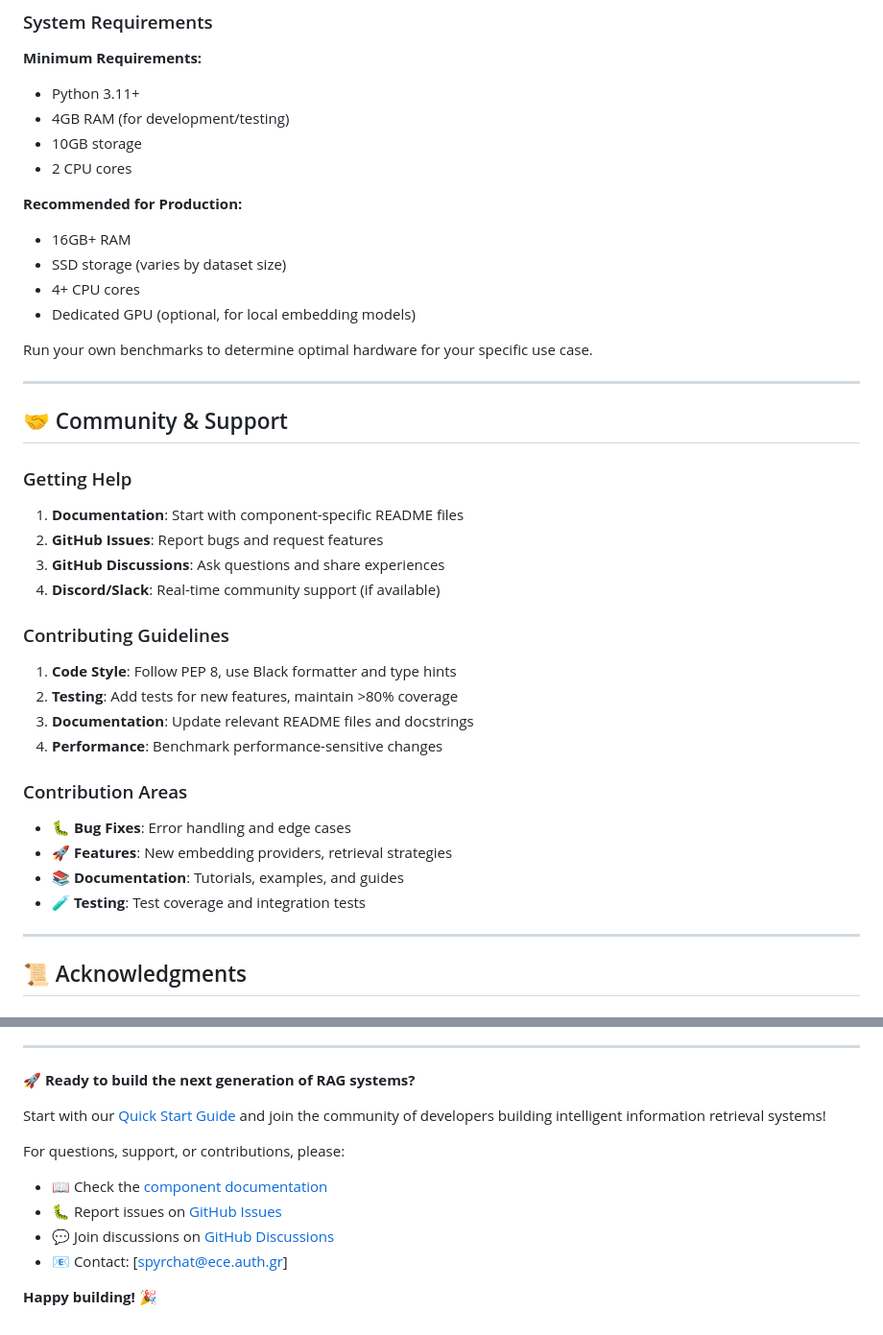
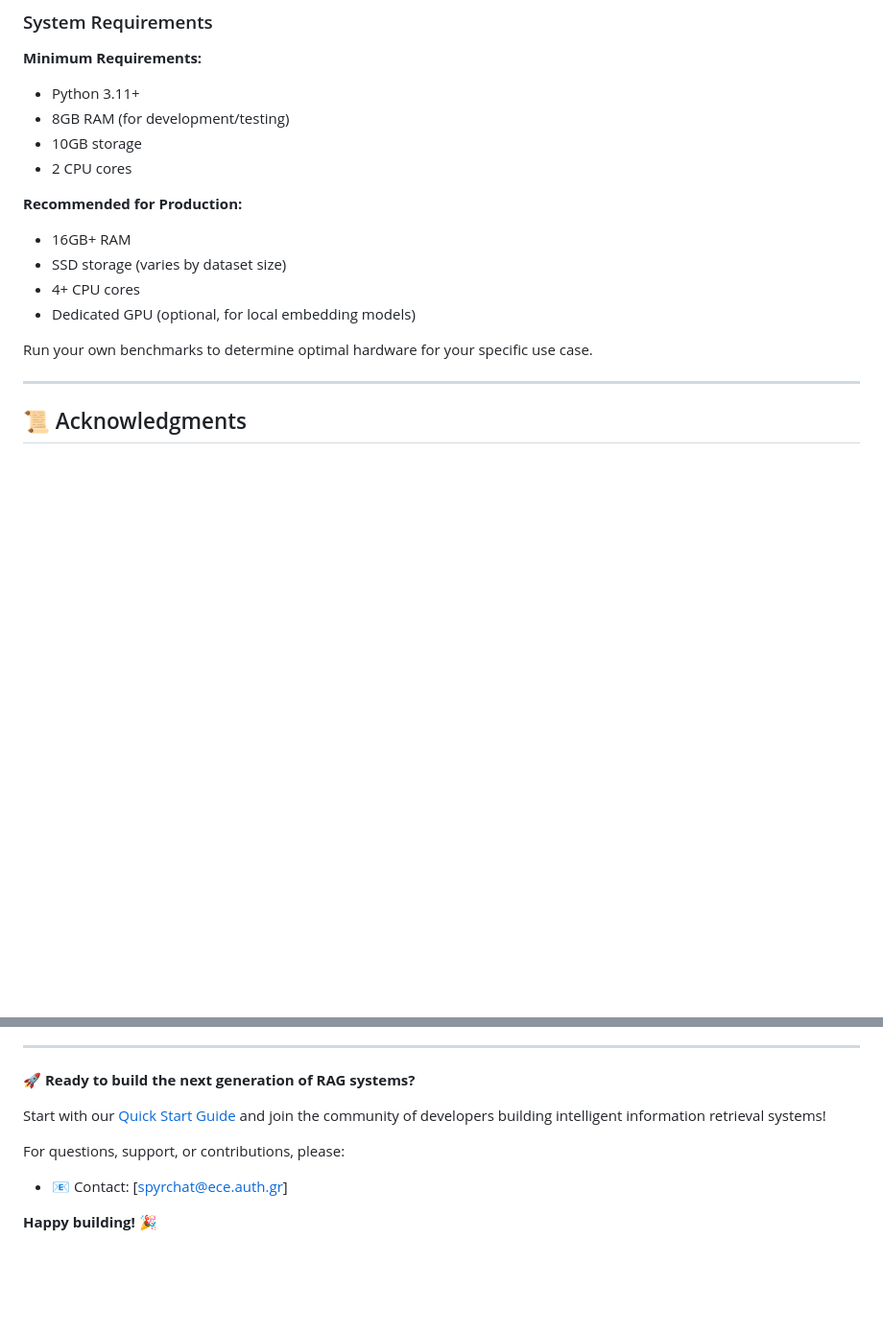
Before and after one commit to spyrchat/ReRag, a Markdown page: readme.md, 2 parts joined by grey strips. Shown at 96% size. GitHub-like rendering; blank space fills up the shorter version.

Commit message:
Revise system requirements and remove support details
Updated minimum RAM requirement and removed community support section.

```diff
--- a/readme.md
+++ b/readme.md
@@ -836,7 +836,7 @@ The benchmarking framework supports measuring:
 
 **Minimum Requirements:**
 - Python 3.11+
-- 4GB RAM (for development/testing)
+- 8GB RAM (for development/testing)
 - 10GB storage
 - 2 CPU cores
 
@@ -847,28 +847,6 @@ The benchmarking framework supports measuring:
 - Dedicated GPU (optional, for local embedding models)
 
 Run your own benchmarks to determine optimal hardware for your specific use case.
-
----
-
-## 🤝 Community & Support
-
-### Getting Help
-1. **Documentation**: Start with component-specific README files
-2. **GitHub Issues**: Report bugs and request features
-3. **GitHub Discussions**: Ask questions and share experiences
-4. **Discord/Slack**: Real-time community support (if available)
-
-### Contributing Guidelines
-1. **Code Style**: Follow PEP 8, use Black formatter and type hints
-2. **Testing**: Add tests for new features, maintain >80% coverage
-3. **Documentation**: Update relevant README files and docstrings
-4. **Performance**: Benchmark performance-sensitive changes
-
-### Contribution Areas
-- 🐛 **Bug Fixes**: Error handling and edge cases
-- 🚀 **Features**: New embedding providers, retrieval strategies
-- 📚 **Documentation**: Tutorials, examples, and guides
-- 🧪 **Testing**: Test coverage and integration tests
 
 ---
 
@@ -894,9 +872,6 @@ Run your own benchmarks to determine optimal hardware for your specific use case
 Start with our [Quick Start Guide](#-quick-start) and join the community of developers building intelligent information retrieval systems!
 
 For questions, support, or contributions, please:
-- 📖 Check the [component documentation](pipelines/README.md)
-- 🐛 Report issues on [GitHub Issues](https://github.com/your-repo/issues)
-- 💬 Join discussions on [GitHub Discussions](https://github.com/your-repo/discussions)
 - 📧 Contact: [spyrchat@ece.auth.gr]
 
 **Happy building! 🎉**
```
